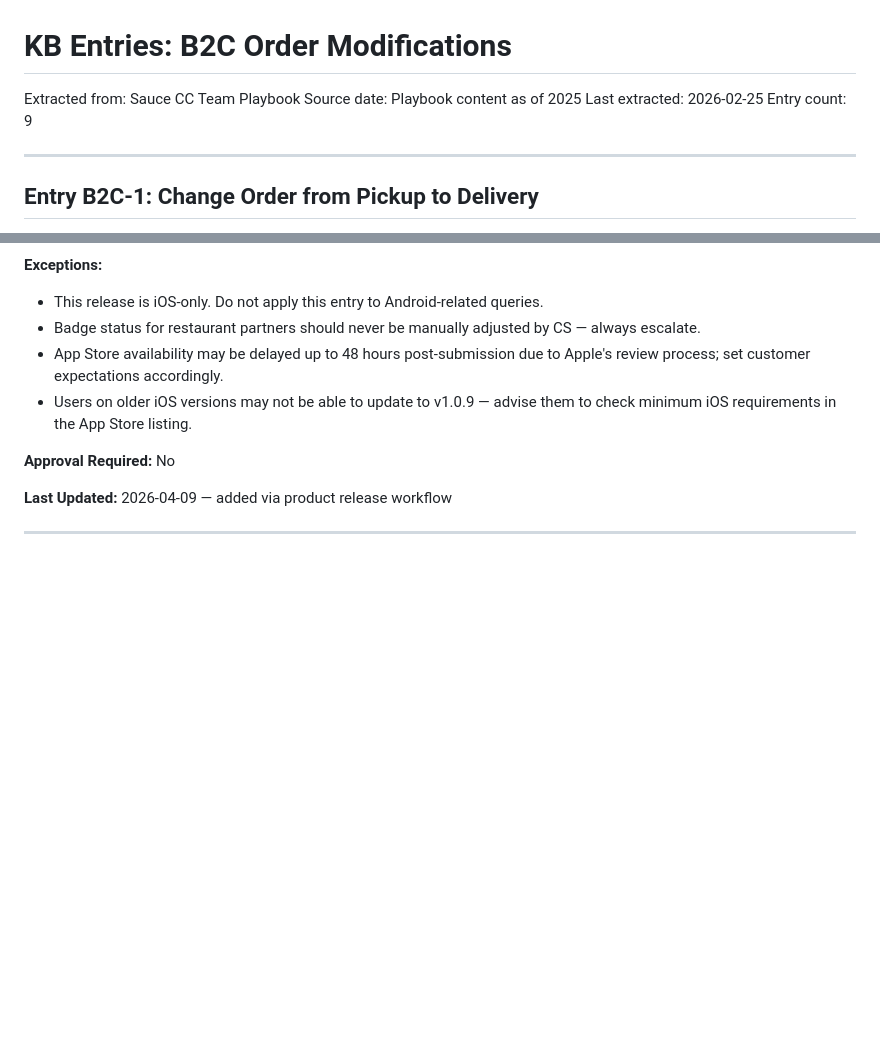
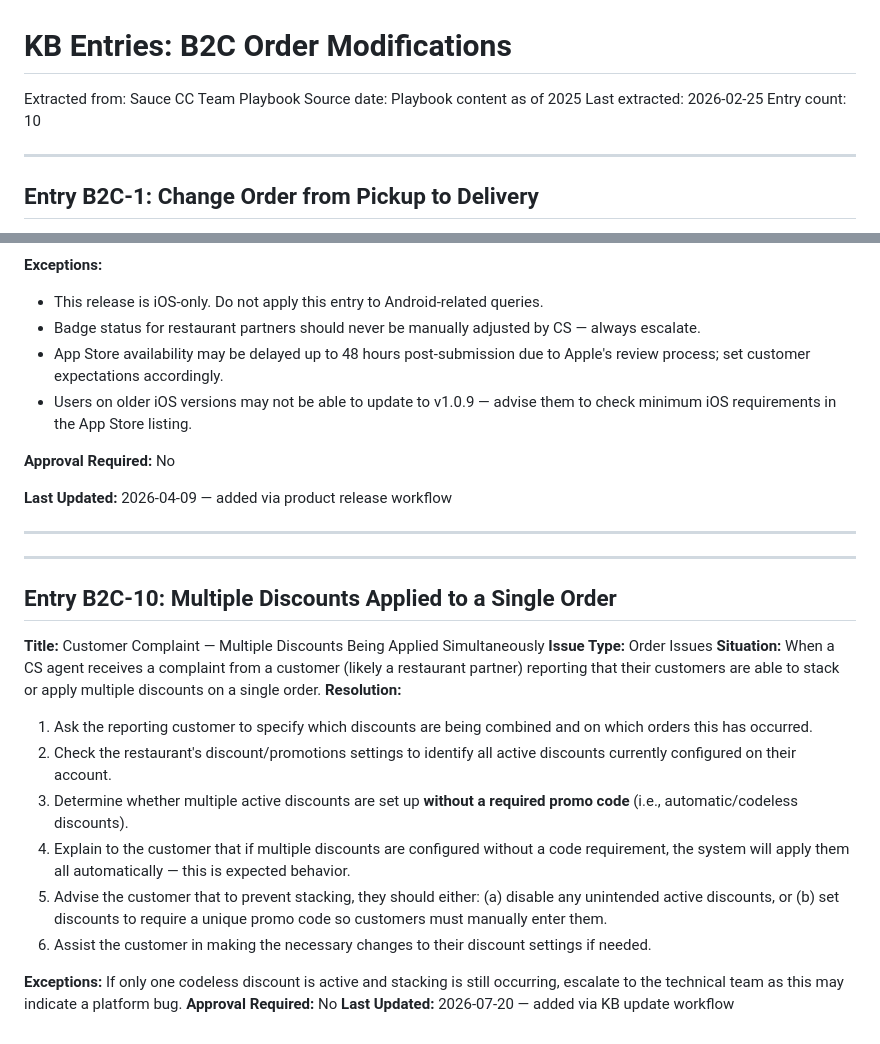
Before and after one commit to jboock-prog/sauce-cs-kb, a Markdown page: kb-b2c.md, 2 parts joined by grey strips. Drawn GitHub-style; blank space fills up the shorter version.

Commit message:
kb-update: Entry B2C-10: Multiple Discounts Applied to a Single Order

```diff
--- a/kb-b2c.md
+++ b/kb-b2c.md
@@ -3,7 +3,7 @@
 Extracted from: Sauce CC Team Playbook
 Source date: Playbook content as of 2025
 Last extracted: 2026-02-25
-Entry count: 9
+Entry count: 10
 
 ---
 
@@ -261,3 +261,23 @@ First, determine fault if unclear — ask Tier 2 to investigate. Fault matters f
 **Last Updated:** 2026-04-09 — added via product release workflow
 
 ---
+
+
+---
+
+## Entry B2C-10: Multiple Discounts Applied to a Single Order
+
+**Title:** Customer Complaint — Multiple Discounts Being Applied Simultaneously
+**Issue Type:** Order Issues
+**Situation:** When a CS agent receives a complaint from a customer (likely a restaurant partner) reporting that their customers are able to stack or apply multiple discounts on a single order.
+**Resolution:**
+1. Ask the reporting customer to specify which discounts are being combined and on which orders this has occurred.
+2. Check the restaurant's discount/promotions settings to identify all active discounts currently configured on their account.
+3. Determine whether multiple active discounts are set up **without a required promo code** (i.e., automatic/codeless discounts).
+4. Explain to the customer that if multiple discounts are configured without a code requirement, the system will apply them all automatically — this is expected behavior.
+5. Advise the customer that to prevent stacking, they should either: (a) disable any unintended active discounts, or (b) set discounts to require a unique promo code so customers must manually enter them.
+6. Assist the customer in making the necessary changes to their discount settings if needed.
+
+**Exceptions:** If only one codeless discount is active and stacking is still occurring, escalate to the technical team as this may indicate a platform bug.
+**Approval Required:** No
+**Last Updated:** 2026-07-20 — added via KB update workflow
```
